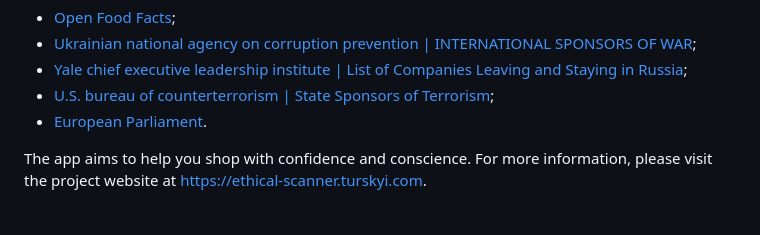
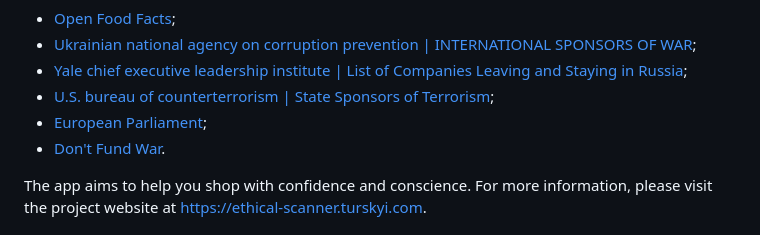
Before and after one commit to Turskyi/ethical_scanner, a Markdown page: README.md, the part around one of its changes. Drawn GitHub-style.

Commit message:
Update links in README.md
Signed-off-by: Dmytro Turskyi <dmytro.turskyi@gmail.com>

```diff
--- a/README.md
+++ b/README.md
@@ -19,7 +19,8 @@ The app uses the data from various sources, such as
 - [Yale chief executive leadership institute | List of Companies
   Leaving and Staying in Russia](https://www.yalerussianbusinessretreat.com/);
 - [U.S. bureau of counterterrorism | State Sponsors of Terrorism](https://www.state.gov/state-sponsors-of-terrorism/);
-- [European Parliament](https://www.europarl.europa.eu/delegations/en/recognising-the-russian-federation-as-a-/product-details/20221124DPU34521).
+- [European Parliament](https://www.europarl.europa.eu/delegations/en/recognising-the-russian-federation-as-a-/product-details/20221124DPU34521);
+- [Don't Fund War](https://dontfundwar.com).
 
 The app aims to help you shop with confidence and conscience.
 For more information, please visit the project website at https://ethical-scanner.turskyi.com.
```
Also changed, not shown: other parts of README.md (+2 -2 lines).
